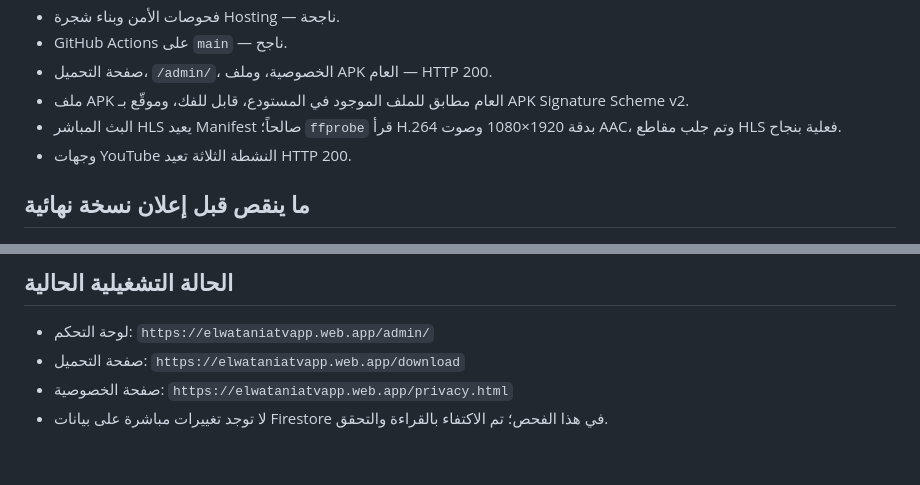
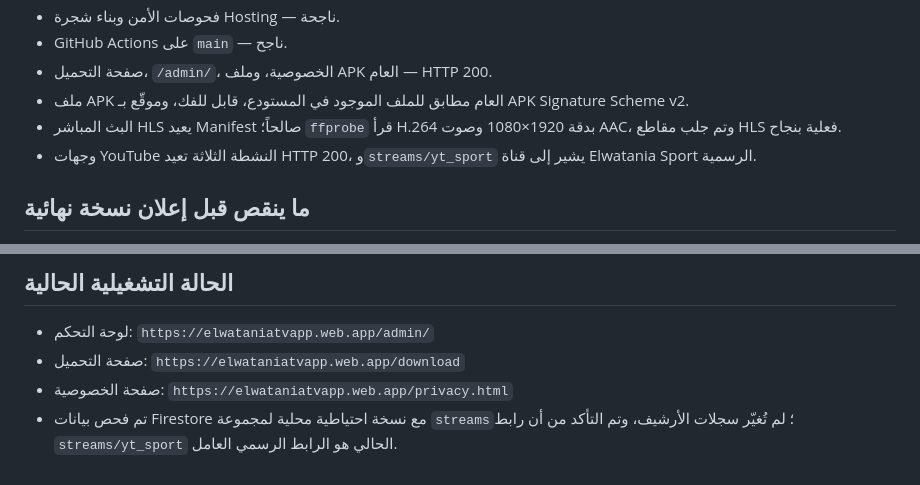
Before and after one commit to mostafabonnif-beep/wataapk, a Markdown page: docs/PRODUCTION_AUDIT_2026-09-09_AR.md, 2 parts joined by grey strips. GitHub-like rendering.

Commit message:
docs: clarify production content audit

```diff
--- a/docs/PRODUCTION_AUDIT_2026-09-09_AR.md
+++ b/docs/PRODUCTION_AUDIT_2026-09-09_AR.md
@@ -19,7 +19,7 @@
 - صفحة التحميل، `/admin/`، الخصوصية، وملف APK العام — HTTP 200.
 - ملف APK العام مطابق للملف الموجود في المستودع، قابل للفك، وموقّع بـ APK Signature Scheme v2.
 - البث المباشر HLS يعيد Manifest صالحاً؛ `ffprobe` قرأ H.264 بدقة 1920×1080 وصوت AAC، وتم جلب مقاطع HLS فعلية بنجاح.
-- وجهات YouTube النشطة الثلاثة تعيد HTTP 200.
+- وجهات YouTube النشطة الثلاثة تعيد HTTP 200، و`streams/yt_sport` يشير إلى قناة Elwatania Sport الرسمية.
 
 ## ما ينقص قبل إعلان نسخة نهائية
 
@@ -34,4 +34,4 @@
 - لوحة التحكم: `https://elwataniatvapp.web.app/admin/`
 - صفحة التحميل: `https://elwataniatvapp.web.app/download`
 - صفحة الخصوصية: `https://elwataniatvapp.web.app/privacy.html`
-- لا توجد تغييرات مباشرة على بيانات Firestore في هذا الفحص؛ تم الاكتفاء بالقراءة والتحقق.
+- تم فحص بيانات Firestore مع نسخة احتياطية محلية لمجموعة `streams`؛ لم تُغيّر سجلات الأرشيف، وتم التأكد من أن رابط `streams/yt_sport` الحالي هو الرابط الرسمي العامل.
```
